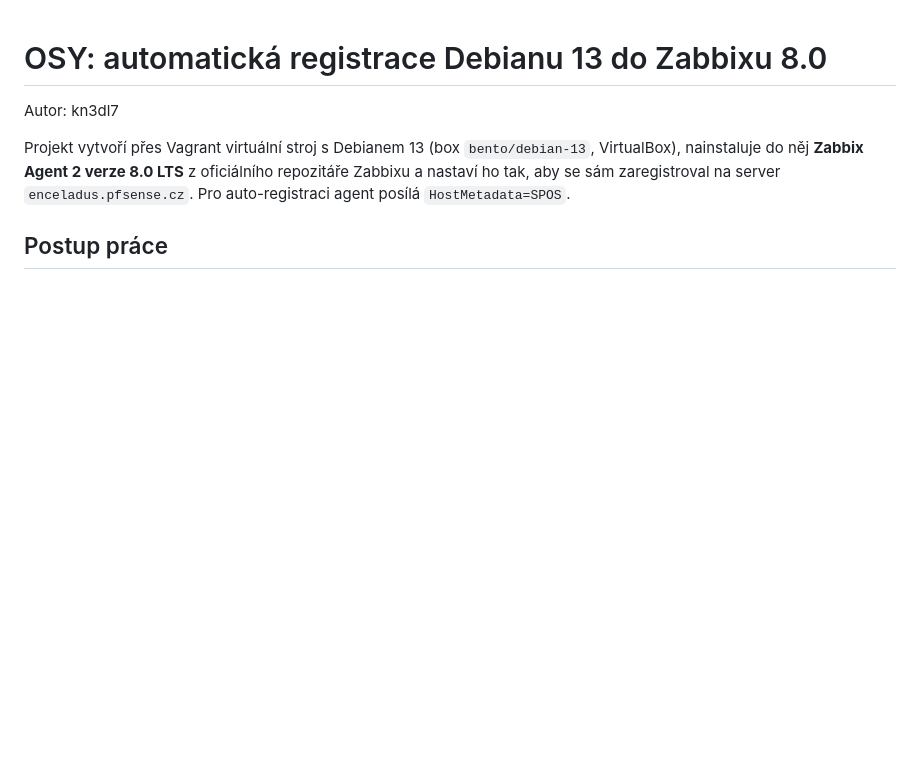
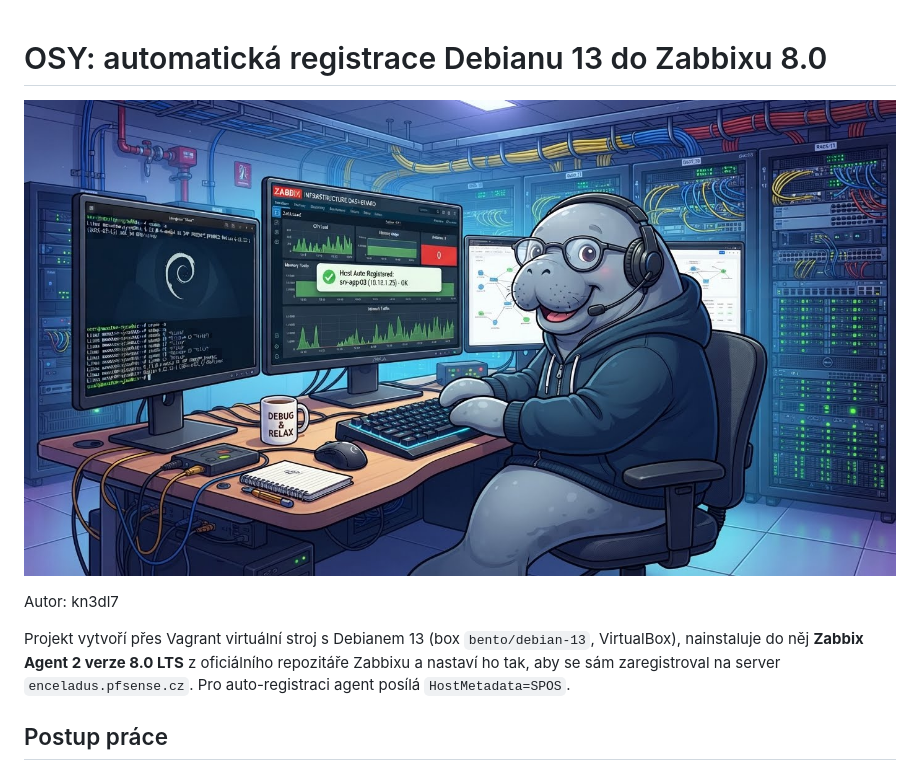
Before and after one commit to sposdknl/kn3dl7-osy-2026-zbx8-auto-reg, a Markdown page: README.md, the part around the change. GitHub-like rendering; pictures changed too: Images/ai-obrazek.jpg (added); blank space fills up the shorter version.

Commit message:
Tematický obrázek v README

```diff
--- a/README.md
+++ b/README.md
@@ -1,4 +1,6 @@
 # OSY: automatická registrace Debianu 13 do Zabbixu 8.0
+
+![Debian 13 a Zabbix monitoring](Images/ai-obrazek.jpg)
 
 Autor: kn3dl7
 
```
